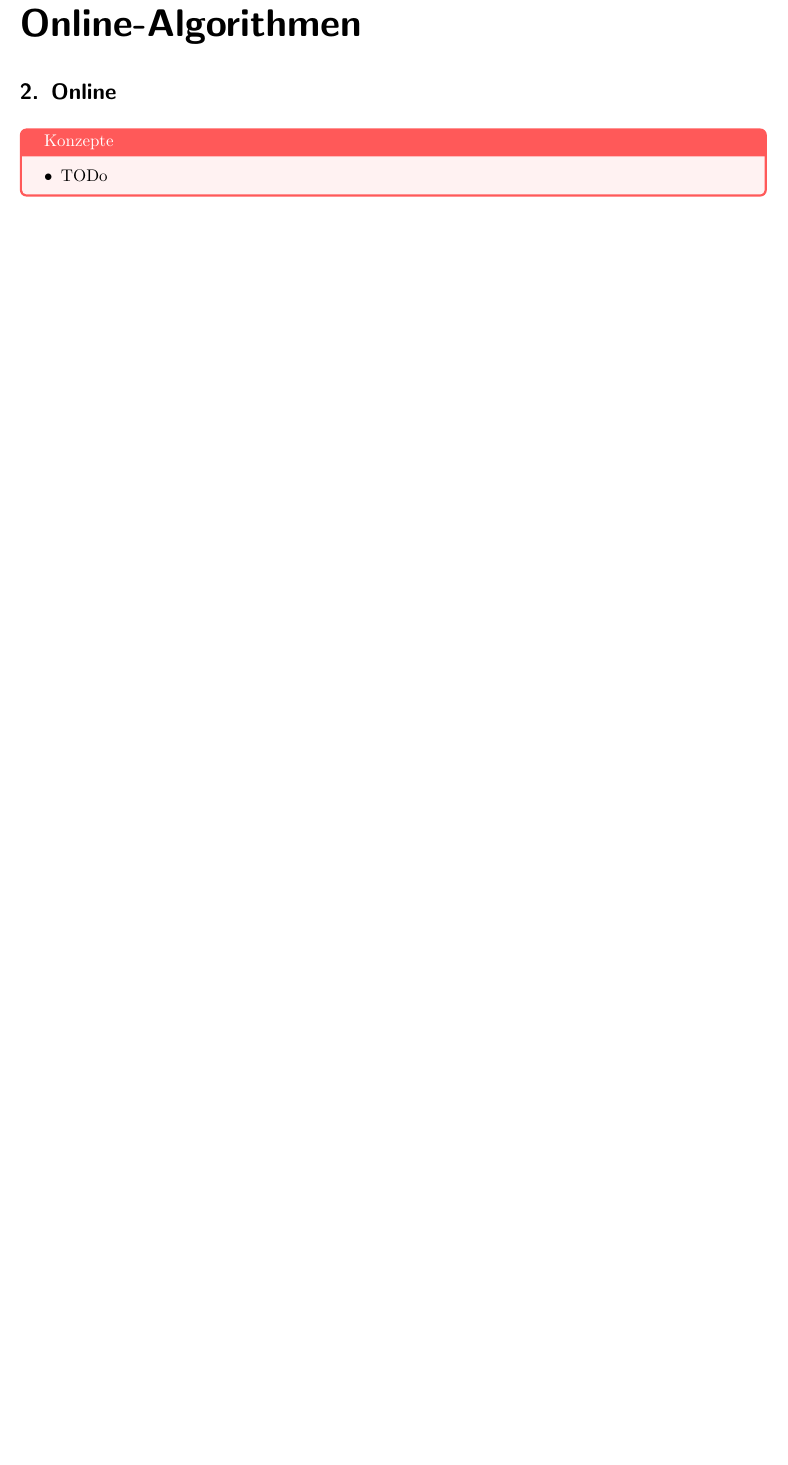
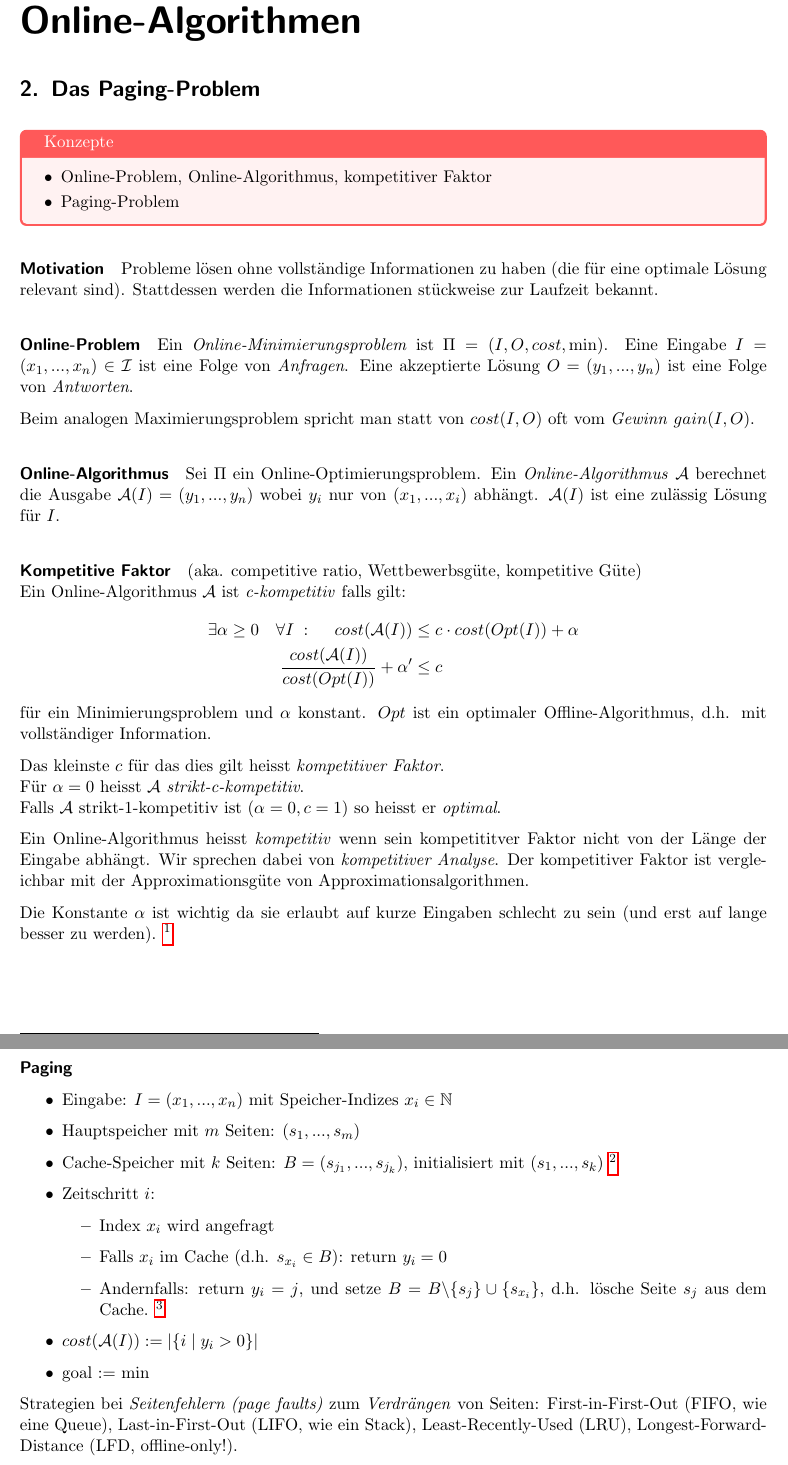
Before and after one commit to eth-cs-student-summaries/Approximations-und-Online-Algorithmen, a LaTeX paper (main.tex, which reads 4-online-algorithmen.tex, 4-paging.tex): part of page 4 of 4 before the commit and two parts of pages 4 and 5 of 5 after it, the two joined at a grey line, cut so that both start at the same text, the shorter picture padded with empty space. Compiled offline with pdfLaTeX.

Commit message:
Add paging

```diff
--- a/4-online-algorithmen.tex
+++ /dev/null
@@ -1,5 +0,0 @@
-\section{Online}
-
-\begin{takeaway}
-    \item TODo
-\end{takeaway}
--- /dev/null
+++ b/4-paging.tex
@@ -0,0 +1,70 @@
+\section{Das Paging-Problem}
+
+\begin{takeaway}
+    \item Online-Problem, Online-Algorithmus, kompetitiver Faktor
+    \item Paging-Problem
+\end{takeaway}
+
+\paragraph{Motivation}
+Probleme lösen ohne vollständige Informationen zu haben (die für eine optimale Lösung relevant sind).
+Stattdessen werden die Informationen stückweise zur Laufzeit bekannt.
+
+\paragraph{Online-Problem}
+Ein \emph{Online-Minimierungsproblem} ist $\Pi = (I, O, cost, \min)$.
+Eine Eingabe $I = (x_1, ..., x_n) \in \mathcal{I}$ ist eine Folge von \emph{Anfragen}.
+Eine akzeptierte Lösung $O = (y_1, ..., y_n)$ ist eine Folge von \emph{Antworten}.
+
+Beim analogen Maximierungsproblem spricht man statt von $cost(I, O)$ oft vom \emph{Gewinn} $gain(I,O)$.
+
+\paragraph{Online-Algorithmus}
+Sei $\Pi$ ein Online-Optimierungsproblem.
+Ein \emph{Online-Algorithmus} $\A$ berechnet die Ausgabe $\A(I) = (y_1, ..., y_n) $
+wobei $y_i$ nur von $(x_1, ..., x_i)$ abhängt.
+$\A(I)$ ist eine zulässig Lösung für $I$.
+
+\paragraph{Kompetitive Faktor}
+(aka. competitive ratio, Wettbewerbsgüte, kompetitive Güte) \\
+Ein Online-Algorithmus $\A$ ist \emph{c-kompetitiv} falls gilt:
+\begin{align*}
+\exists \alpha \geq 0 \quad \forall I \cl \quad cost(\A(I)) & \leq c \cdot cost(Opt(I)) + \alpha \\
+\dfrac{cost(\A(I))}{cost(Opt(I))} + \alpha' & \leq c
+\end{align*}
+für ein Minimierungsproblem und $\alpha$ konstant.
+$Opt$ ist ein optimaler Offline-Algorithmus, d.h. mit vollständiger Information.
+
+Das kleinste $c$ für das dies gilt heisst \emph{kompetitiver Faktor}. \\
+Für $\alpha = 0$ heisst $\A$ \emph{strikt-c-kompetitiv}. \\
+Falls $\A$ strikt-1-kompetitiv ist ($\alpha = 0, c = 1$) so heisst er \emph{optimal}.
+
+Ein Online-Algorithmus heisst \emph{kompetitiv} wenn sein kompetititver Faktor nicht von der
+Länge der Eingabe abhängt.
+Wir sprechen dabei von \emph{kompetitiver Analyse}.
+Der kompetitiver Faktor ist vergleichbar mit der Approximationsgüte von Approximationsalgorithmen.
+
+Die Konstante $\alpha$ ist wichtig da sie erlaubt auf kurze Eingaben schlecht zu sein
+(und erst auf lange besser zu werden).
+\footnote{Warum brauchen wir bei der Approximationsgüte keine vergleichbare Konstante?}
+
+\paragraph{Paging}
+\begin{itemize}
+    \item Eingabe: $ I = (x_1, ..., x_n)$ mit Speicher-Indizes $x_i \in \N$
+    \item Hauptspeicher mit $m$ Seiten: $ (s_1, ..., s_m) $
+    \item Cache-Speicher mit $k$ Seiten: $ B = (s_{j_1}, ..., s_{j_k}) $, initialisiert mit $ (s_1, ..., s_k) $
+        \footnote{Der Vorsprung eines selbstgewählten Startinhalts kann in $\alpha$ versteckt werden.}
+    \item Zeitschritt $i$:
+    \begin{itemize}
+        \item Index $x_i$ wird angefragt
+        \item Falls $x_i$ im Cache (d.h. $s_{x_i} \in B$): return $y_i=0$
+        \item Andernfalls: return $y_i=j$, und setze $B = B \backslash  \{s_j\} \cup \{s_{x_i}\} $,
+            d.h. lösche Seite $s_j$ aus dem Cache.
+            \footnote{Zusätzliches, proaktives Entfernen bringt keinen Vorteil.}
+    \end{itemize}
+    \item $ cost(\A(I)) := \vert \{ i \st y_i > 0 \} \vert $
+    \item goal := min
+\end{itemize}
+
+Strategien bei \emph{Seitenfehlern (page faults)} zum \emph{Verdrängen} von Seiten:
+First-in-First-Out (FIFO, wie eine Queue),
+Last-in-First-Out (LIFO, wie ein Stack),
+Least-Recently-Used (LRU),
+Longest-Forward-Distance (LFD, offline-only!).
--- a/main.tex
+++ b/main.tex
@@ -30,16 +30,11 @@
 \newcommand{\A}{\mathcal{A}}
 \newcommand{\B}{\mathcal{B}}
 \newcommand{\M}{\mathcal{M}}
+\newcommand{\N}{\mathbb{N}}
 \newcommand{\bigO}{\mathcal{O}}
 \newcommand{\bigOstar}{\mathcal{O}^*}
-\newcommand{\N}{\mathbb{N}}
-\newcommand{\R}{\mathbb{R}}
-\newcommand{\bn}{\text{bn}}
-\newcommand{\high}{\text{high}}
+\newcommand{\cost}{\text{cost}}
 \newcommand{\Time}{\text{time}}
-\newcommand{\tw}{\text{tw}}
-\newcommand{\Par}{\text{par}}
-\newcommand{\Pm}{\text{pm}}
 \newcommand{\st}{\; | \;} % st = such that
 \newcommand{\cl}{\; : \;} % cl = colon
 
```
Also changed, not shown: main.pdf, 4-paging.tex (20 more changed lines), main.tex (2 more changed lines), 1 other file.
